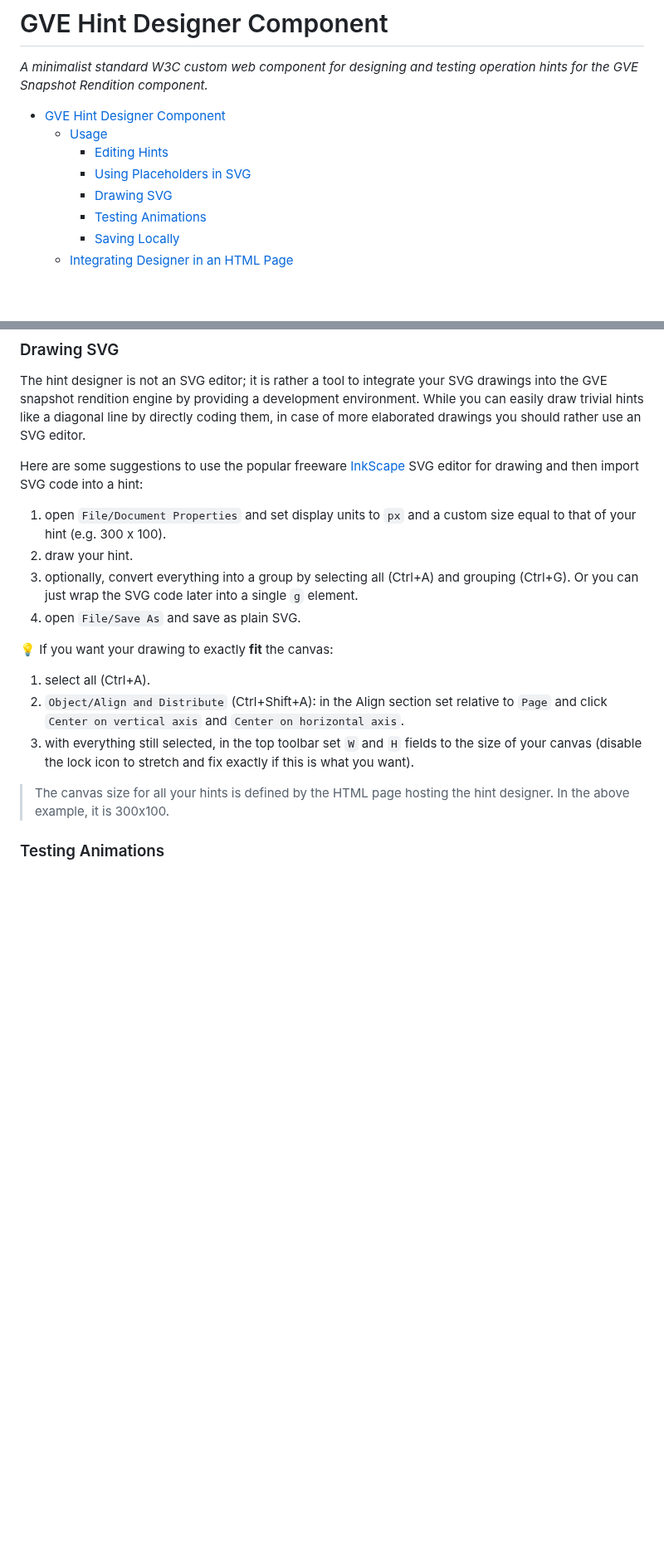
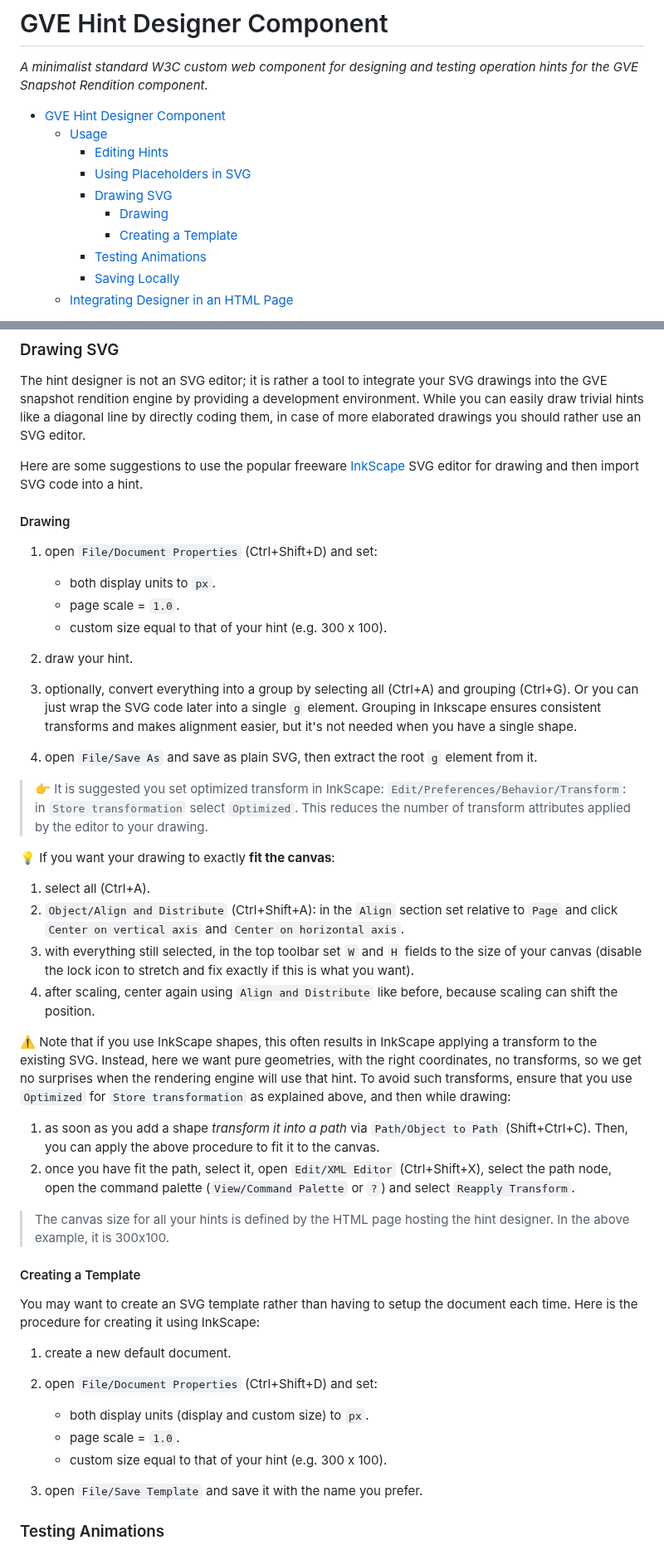
Before and after one commit to vedph/gve-snapshot-rendition, a Markdown page: src/hint-designer/README.md, 2 parts joined by grey strips. Shown at 83% size. Rendered like a GitHub page; blank space fills up the shorter version.

```diff
--- a/src/hint-designer/README.md
+++ b/src/hint-designer/README.md
@@ -7,6 +7,8 @@ _A minimalist standard W3C custom web component for designing and testing operat
     - [Editing Hints](#editing-hints)
     - [Using Placeholders in SVG](#using-placeholders-in-svg)
     - [Drawing SVG](#drawing-svg)
+      - [Drawing](#drawing)
+      - [Creating a Template](#creating-a-template)
     - [Testing Animations](#testing-animations)
     - [Saving Locally](#saving-locally)
   - [Integrating Designer in an HTML Page](#integrating-designer-in-an-html-page)
@@ -168,20 +170,48 @@ Placeholders allow you to reuse hints with different values, derived from operat
 
 The hint designer is not an SVG editor; it is rather a tool to integrate your SVG drawings into the GVE snapshot rendition engine by providing a development environment. While you can easily draw trivial hints like a diagonal line by directly coding them, in case of more elaborated drawings you should rather use an SVG editor.
 
-Here are some suggestions to use the popular freeware [InkScape](https://inkscape.org) SVG editor for drawing and then import SVG code into a hint:
+Here are some suggestions to use the popular freeware [InkScape](https://inkscape.org) SVG editor for drawing and then import SVG code into a hint.
 
-1. open `File/Document Properties` and set display units to `px` and a custom size equal to that of your hint (e.g. 300 x 100).
+#### Drawing
+
+1. open `File/Document Properties` (Ctrl+Shift+D) and set:
+
+    - both display units to `px`.
+    - page scale = `1.0`.
+    - custom size equal to that of your hint (e.g. 300 x 100).
+
 2. draw your hint.
-3. optionally, convert everything into a group by selecting all (Ctrl+A) and grouping (Ctrl+G). Or you can just wrap the SVG code later into a single `g` element.
-4. open `File/Save As` and save as plain SVG.
+3. optionally, convert everything into a group by selecting all (Ctrl+A) and grouping (Ctrl+G). Or you can just wrap the SVG code later into a single `g` element. Grouping in Inkscape ensures consistent transforms and makes alignment easier, but it's not needed when you have a single shape.
+4. open `File/Save As` and save as plain SVG, then extract the root `g` element from it.
 
-💡 If you want your drawing to exactly **fit** the canvas:
+>👉 It is suggested you set optimized transform in InkScape: `Edit/Preferences/Behavior/Transform`: in `Store transformation` select `Optimized`. This reduces the number of transform attributes applied by the editor to your drawing.
+
+💡 If you want your drawing to exactly **fit the canvas**:
 
 1. select all (Ctrl+A).
-2. `Object/Align and Distribute` (Ctrl+Shift+A): in the Align section set relative to `Page` and click `Center on vertical axis` and `Center on horizontal axis`.
+2. `Object/Align and Distribute` (Ctrl+Shift+A): in the `Align` section set relative to `Page` and click `Center on vertical axis` and `Center on horizontal axis`.
 3. with everything still selected, in the top toolbar set `W` and `H` fields to the size of your canvas (disable the lock icon to stretch and fix exactly if this is what you want).
+4. after scaling, center again using `Align and Distribute` like before, because scaling can shift the position.
+
+⚠️ Note that if you use InkScape shapes, this often results in InkScape applying a transform to the existing SVG. Instead, here we want pure geometries, with the right coordinates, no transforms, so we get no surprises when the rendering engine will use that hint. To avoid such transforms, ensure that you use `Optimized` for `Store transformation` as explained above, and then while drawing:
+
+1. as soon as you add a shape _transform it into a path_ via `Path/Object to Path` (Shift+Ctrl+C). Then, you can apply the above procedure to fit it to the canvas.
+2. once you have fit the path, select it, open `Edit/XML Editor` (Ctrl+Shift+X), select the path node, open the command palette (`View/Command Palette` or `?`) and select `Reapply Transform`.
 
 >The canvas size for all your hints is defined by the HTML page hosting the hint designer. In the above example, it is 300x100.
+
+#### Creating a Template
+
+You may want to create an SVG template rather than having to setup the document each time. Here is the procedure for creating it using InkScape:
+
+1. create a new default document.
+2. open `File/Document Properties` (Ctrl+Shift+D) and set:
+
+    - both display units (display and custom size) to `px`.
+    - page scale = `1.0`.
+    - custom size equal to that of your hint (e.g. 300 x 100).
+
+3. open `File/Save Template` and save it with the name you prefer.
 
 ### Testing Animations
 
```
Also changed, not shown: other parts of src/hint-designer/README.md (+1 -1 lines).
